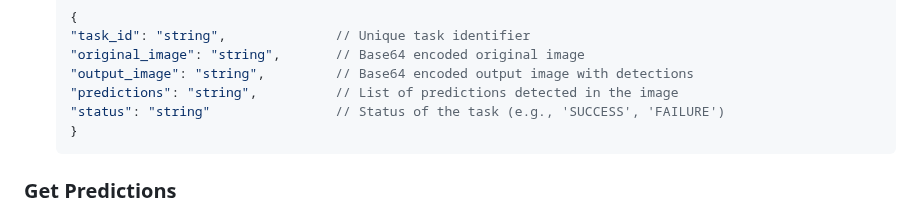
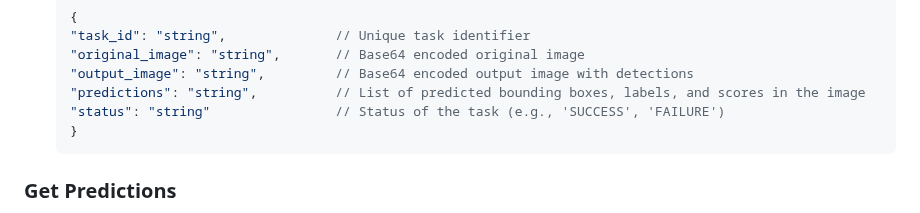
Before and after one commit to OtaTran241/Vehicle_Detection_WebAPI, a Markdown page: README.md, the part around the change. GitHub-like rendering.

````diff
--- a/README.md
+++ b/README.md
@@ -71,7 +71,7 @@ This project is a FastAPI-based web application for vehicle detection in images.
   "task_id": "string",              // Unique task identifier
   "original_image": "string",       // Base64 encoded original image
   "output_image": "string",         // Base64 encoded output image with detections
-  "predictions": "string",          // List of predictions detected in the image
+  "predictions": "string",          // List of predicted bounding boxes, labels, and scores in the image
   "status": "string"                // Status of the task (e.g., 'SUCCESS', 'FAILURE')
   }
   ```
````
